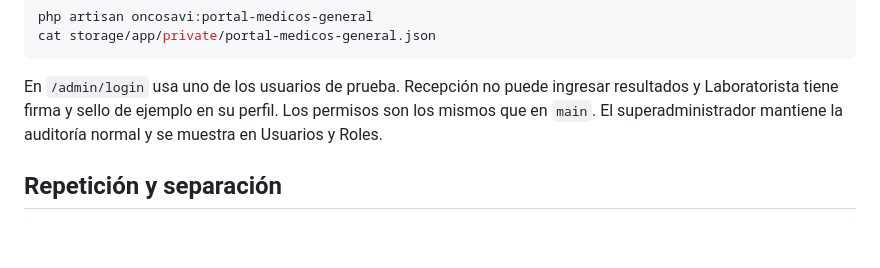
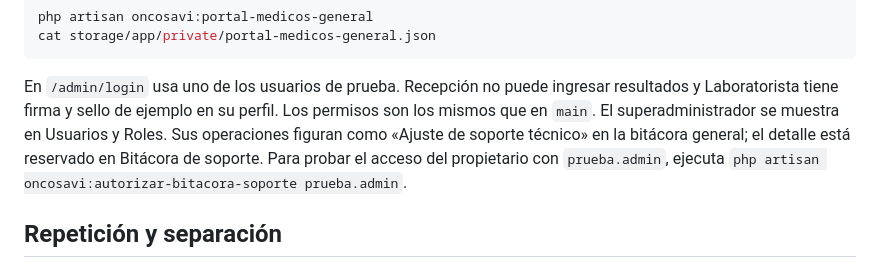
Before and after one commit to renancarranza1920/lab_oncosavi, a Markdown page: docs/ENTORNO_TEST_HOSTINGER.md, the part around the change. Rendered like a GitHub page; blank space fills up the shorter version.

Commit message:
Documenta el detalle reservado de soporte en test

```diff
--- a/docs/ENTORNO_TEST_HOSTINGER.md
+++ b/docs/ENTORNO_TEST_HOSTINGER.md
@@ -79,8 +79,10 @@ cat storage/app/private/portal-medicos-general.json
 
 En `/admin/login` usa uno de los usuarios de prueba. Recepción no puede ingresar
 resultados y Laboratorista tiene firma y sello de ejemplo en su perfil. Los permisos
-son los mismos que en `main`. El superadministrador mantiene la auditoría normal y
-se muestra en Usuarios y Roles.
+son los mismos que en `main`. El superadministrador se muestra en Usuarios y Roles. Sus operaciones figuran como
+«Ajuste de soporte técnico» en la bitácora general; el detalle está reservado en
+Bitácora de soporte. Para probar el acceso del propietario con `prueba.admin`,
+ejecuta `php artisan oncosavi:autorizar-bitacora-soporte prueba.admin`.
 
 ## Repetición y separación
 
```
